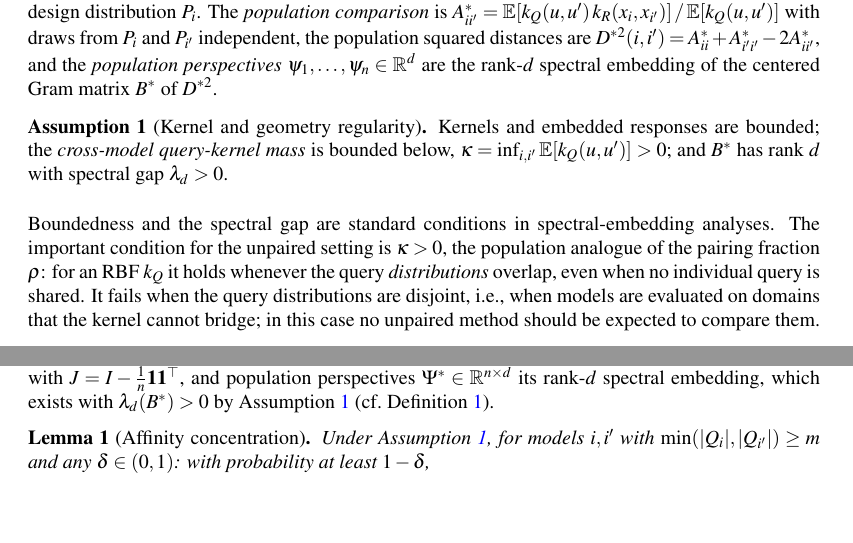
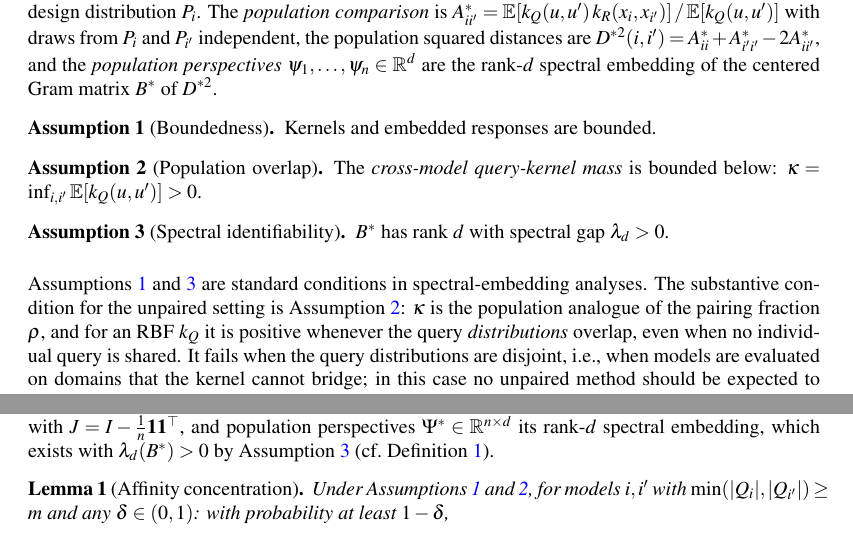
Before and after one commit to jataware/dkps, a LaTeX paper (paper/main.tex): two parts of pages 5 and 17 of 19 before the commit and two parts of pages 5 and 18 of 19 after it, joined at a grey line, cut so that both start at the same text, the shorter picture padded with empty space. Compiled offline with pdfLaTeX.

Commit message:
pkps paper: split the bundled regularity assumption into three
Boundedness / Population overlap (kappa > 0, the substantive unpaired
condition, with the interpretation paragraph attached) / Spectral
identifiability. All main-text and appendix references updated; theorem
range now ass:bound--ass:support.

Co-Authored-By: Claude Fable 5 <noreply@anthropic.com>
Claude-Session: https://claude.ai/code/session_019VkDoLFnBiHFuUR33BoaNY

```diff
--- a/paper/main.tex
+++ b/paper/main.tex
@@ -308,21 +308,27 @@ $D^{*2}(i,i')=A^*_{ii}+A^*_{i'i'}-2A^*_{ii'}$, and the \emph{population perspect
 $\psi_1,\dots,\psi_n\in\mathbb{R}^d$ are the rank-$d$ spectral embedding of the centered
 Gram matrix $B^*$ of $D^{*2}$.
 \end{definition}
-\begin{assumption}[Kernel and geometry regularity]\label{ass:reg}
-Kernels and embedded responses are bounded; the \emph{cross-model query-kernel mass} is
-bounded below, $\kappa=\inf_{i,i'}\mathbb{E}[k_Q(u,u')]>0$; and $B^*$ has rank $d$ with
-spectral gap $\lambda_d>0$.
+\begin{assumption}[Boundedness]\label{ass:bound}
+Kernels and embedded responses are bounded.
 \end{assumption}
-Boundedness and the spectral gap are standard conditions in spectral-embedding
-analyses. The important condition for the unpaired setting is $\kappa>0$, the population
-analogue of the pairing fraction $\rho$: for an RBF $k_Q$ it holds whenever the query
-\emph{distributions} overlap, even when no individual query is shared. It fails when the
-query distributions are disjoint, i.e., when models are evaluated on domains that the
-kernel cannot bridge; in this case no unpaired method should be expected to compare
-them.
+\begin{assumption}[Population overlap]\label{ass:overlap}
+The \emph{cross-model query-kernel mass} is bounded below:
+$\kappa=\inf_{i,i'}\mathbb{E}[k_Q(u,u')]>0$.
+\end{assumption}
+\begin{assumption}[Spectral identifiability]\label{ass:spec}
+$B^*$ has rank $d$ with spectral gap $\lambda_d>0$.
+\end{assumption}
+Assumptions~\ref{ass:bound} and \ref{ass:spec} are standard conditions in
+spectral-embedding analyses. The substantive condition for the unpaired setting is
+Assumption~\ref{ass:overlap}: $\kappa$ is the population analogue of the pairing
+fraction $\rho$, and for an RBF $k_Q$ it is positive whenever the query
+\emph{distributions} overlap, even when no individual query is shared. It fails when
+the query distributions are disjoint, i.e., when models are evaluated on domains that
+the kernel cannot bridge; in this case no unpaired method should be expected to
+compare them.
 \begin{proposition}[Concentration of \PKPS perspectives]
 \label{prop:conc}
-Under Assumption~\ref{ass:reg}, with at least $m$ queries per model, for any
+Under Assumptions~\ref{ass:bound}--\ref{ass:spec}, with at least $m$ queries per model, for any
 $\delta\in(0,1)$, with probability at least $1-\delta$ there is an orthogonal $W$ such
 that
 $\max_i\|\hat\psi_i-W\psi_i\|\le
@@ -938,11 +944,11 @@ A^*_{ii'}\;=\;\frac{\mathbb{E}\,[k_Q(u,u')\,k_R(x_i(u),x_{i'}(u'))]}{\mathbb{E}\
 population squared distances $D^{*2}(i,i')=A^*_{ii}+A^*_{i'i'}-2A^*_{ii'}$, the centered Gram
 matrix $B^*=-\tfrac12 J D^{*2} J$ with $J=I-\tfrac1n\mathbf{1}\mathbf{1}^\top$, and
 population perspectives $\Psi^*\in\mathbb{R}^{n\times d}$ its rank-$d$ spectral embedding,
-which exists with $\lambda_d(B^*)>0$ by Assumption~\ref{ass:reg} (cf.\ Definition~\ref{def:pop}).
+which exists with $\lambda_d(B^*)>0$ by Assumption~\ref{ass:spec} (cf.\ Definition~\ref{def:pop}).
 
 \begin{lemma}[Affinity concentration]
 \label{lem:conc}
-Under Assumption~\ref{ass:reg}, for models $i,i'$ with $\min(|Q_i|,|Q_{i'}|)\ge m$ and any
+Under Assumptions~\ref{ass:bound} and \ref{ass:overlap}, for models $i,i'$ with $\min(|Q_i|,|Q_{i'}|)\ge m$ and any
 $\delta\in(0,1)$: with probability at least $1-\delta$,
 \[
 |A_{ii'}-A^*_{ii'}|\;\le\;\frac{2(1+B_R)}{\kappa^2}\,t_m(\delta),
```
Also changed, not shown: paper/main.pdf, paper/main.tex (8 more changed lines).
